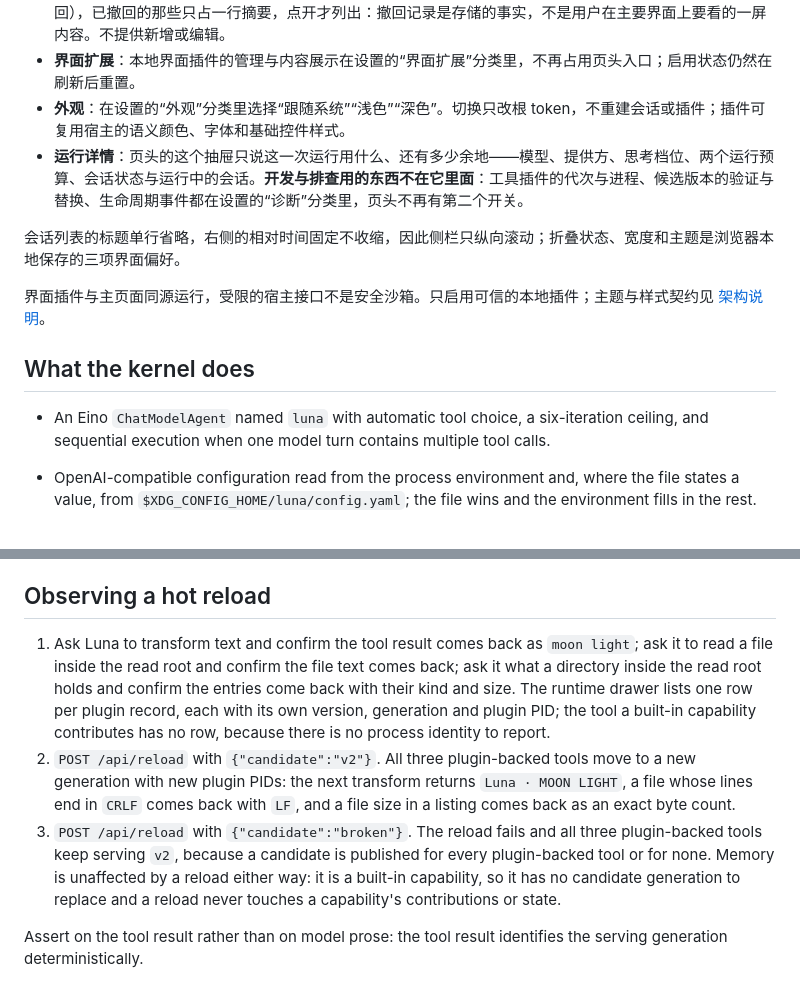
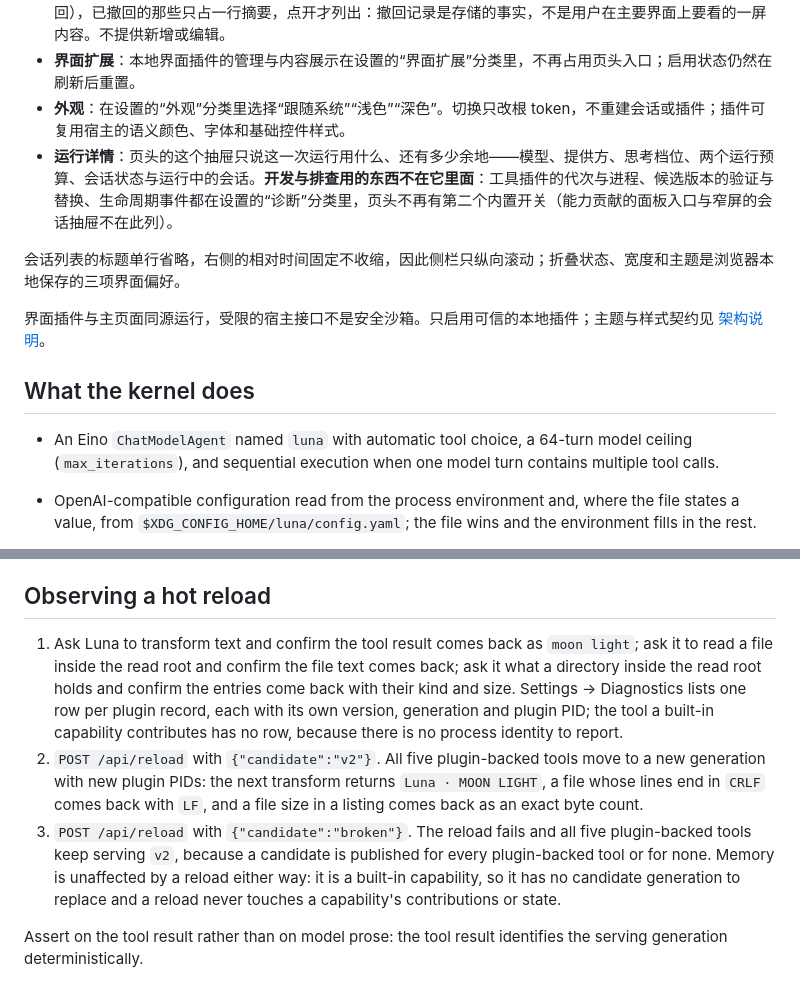
Before and after one commit to Qaraku/luna-agent, a Markdown page: README.md, 2 parts joined by grey strips. GitHub-like rendering.

```diff
--- a/README.md
+++ b/README.md
@@ -75,7 +75,7 @@ See [docs/architecture.md](docs/architecture.md) for ownership and reload semant
 - **记忆**：页头的“记忆”入口来自 Memory 能力贡献的面板——宿主按 `/api/state` 的 `capabilities[]` 渲染入口与容器，打开时加载能力自己的模块。面板的主体是生效中的事实（每条带来源与时间，可以就地撤回），已撤回的那些只占一行摘要，点开才列出：撤回记录是存储的事实，不是用户在主要界面上要看的一屏内容。不提供新增或编辑。
 - **界面扩展**：本地界面插件的管理与内容展示在设置的“界面扩展”分类里，不再占用页头入口；启用状态仍然在刷新后重置。
 - **外观**：在设置的“外观”分类里选择“跟随系统”“浅色”“深色”。切换只改根 token，不重建会话或插件；插件可复用宿主的语义颜色、字体和基础控件样式。
-- **运行详情**：页头的这个抽屉只说这一次运行用什么、还有多少余地——模型、提供方、思考档位、两个运行预算、会话状态与运行中的会话。**开发与排查用的东西不在它里面**：工具插件的代次与进程、候选版本的验证与替换、生命周期事件都在设置的“诊断”分类里，页头不再有第二个开关。
+- **运行详情**：页头的这个抽屉只说这一次运行用什么、还有多少余地——模型、提供方、思考档位、两个运行预算、会话状态与运行中的会话。**开发与排查用的东西不在它里面**：工具插件的代次与进程、候选版本的验证与替换、生命周期事件都在设置的“诊断”分类里，页头不再有第二个内置开关（能力贡献的面板入口与窄屏的会话抽屉不在此列）。
 
 会话列表的标题单行省略，右侧的相对时间固定不收缩，因此侧栏只纵向滚动；折叠状态、宽度和主题是浏览器本地保存的三项界面偏好。
 
@@ -83,7 +83,7 @@ See [docs/architecture.md](docs/architecture.md) for ownership and reload semant
 
 ## What the kernel does
 
-- An Eino `ChatModelAgent` named `luna` with automatic tool choice, a six-iteration ceiling, and sequential execution when one model turn contains multiple tool calls.
+- An Eino `ChatModelAgent` named `luna` with automatic tool choice, a 64-turn model ceiling (`max_iterations`), and sequential execution when one model turn contains multiple tool calls.
 - OpenAI-compatible configuration read from the process environment and, where the file states a value, from `$XDG_CONFIG_HOME/luna/config.yaml`; the file wins and the environment fills in the rest.
 - Seven model-visible tools, in two kinds. The five **plugin-backed** tools are replaceable at runtime and are each backed by an allowlisted subprocess candidate, so all five use the same `v1` / `v2` / `broken` vocabulary and a replacement has one shape whatever the tool does. The other two are contributed by **built-in capabilities**: they are not subprocesses, so they have no candidate, no generation and no process to replace, their call events carry no process identity, and a `broken` reload cannot take them away from the agent. `luna_remember` belongs to Memory and `luna_skill_view` to Skills.
 
@@ -224,9 +224,9 @@ Mutation requests must come from the exact bound browser origin. There is no COR
 
 ## Observing a hot reload
 
-1. Ask Luna to transform text and confirm the tool result comes back as `moon light`; ask it to read a file inside the read root and confirm the file text comes back; ask it what a directory inside the read root holds and confirm the entries come back with their kind and size. The runtime drawer lists one row per plugin record, each with its own version, generation and plugin PID; the tool a built-in capability contributes has no row, because there is no process identity to report.
-2. `POST /api/reload` with `{"candidate":"v2"}`. All three plugin-backed tools move to a new generation with new plugin PIDs: the next transform returns `Luna · MOON LIGHT`, a file whose lines end in `CRLF` comes back with `LF`, and a file size in a listing comes back as an exact byte count.
-3. `POST /api/reload` with `{"candidate":"broken"}`. The reload fails and all three plugin-backed tools keep serving `v2`, because a candidate is published for every plugin-backed tool or for none. Memory is unaffected by a reload either way: it is a built-in capability, so it has no candidate generation to replace and a reload never touches a capability's contributions or state.
+1. Ask Luna to transform text and confirm the tool result comes back as `moon light`; ask it to read a file inside the read root and confirm the file text comes back; ask it what a directory inside the read root holds and confirm the entries come back with their kind and size. Settings → Diagnostics lists one row per plugin record, each with its own version, generation and plugin PID; the tool a built-in capability contributes has no row, because there is no process identity to report.
+2. `POST /api/reload` with `{"candidate":"v2"}`. All five plugin-backed tools move to a new generation with new plugin PIDs: the next transform returns `Luna · MOON LIGHT`, a file whose lines end in `CRLF` comes back with `LF`, and a file size in a listing comes back as an exact byte count.
+3. `POST /api/reload` with `{"candidate":"broken"}`. The reload fails and all five plugin-backed tools keep serving `v2`, because a candidate is published for every plugin-backed tool or for none. Memory is unaffected by a reload either way: it is a built-in capability, so it has no candidate generation to replace and a reload never touches a capability's contributions or state.
 
 Assert on the tool result rather than on model prose: the tool result identifies the serving generation deterministically.
 
```
Also changed, not shown: other parts of README.md (+1 -1 lines), docs/architecture.md (+5 -4 lines), docs/roadmap.md (+8 -1 lines).
